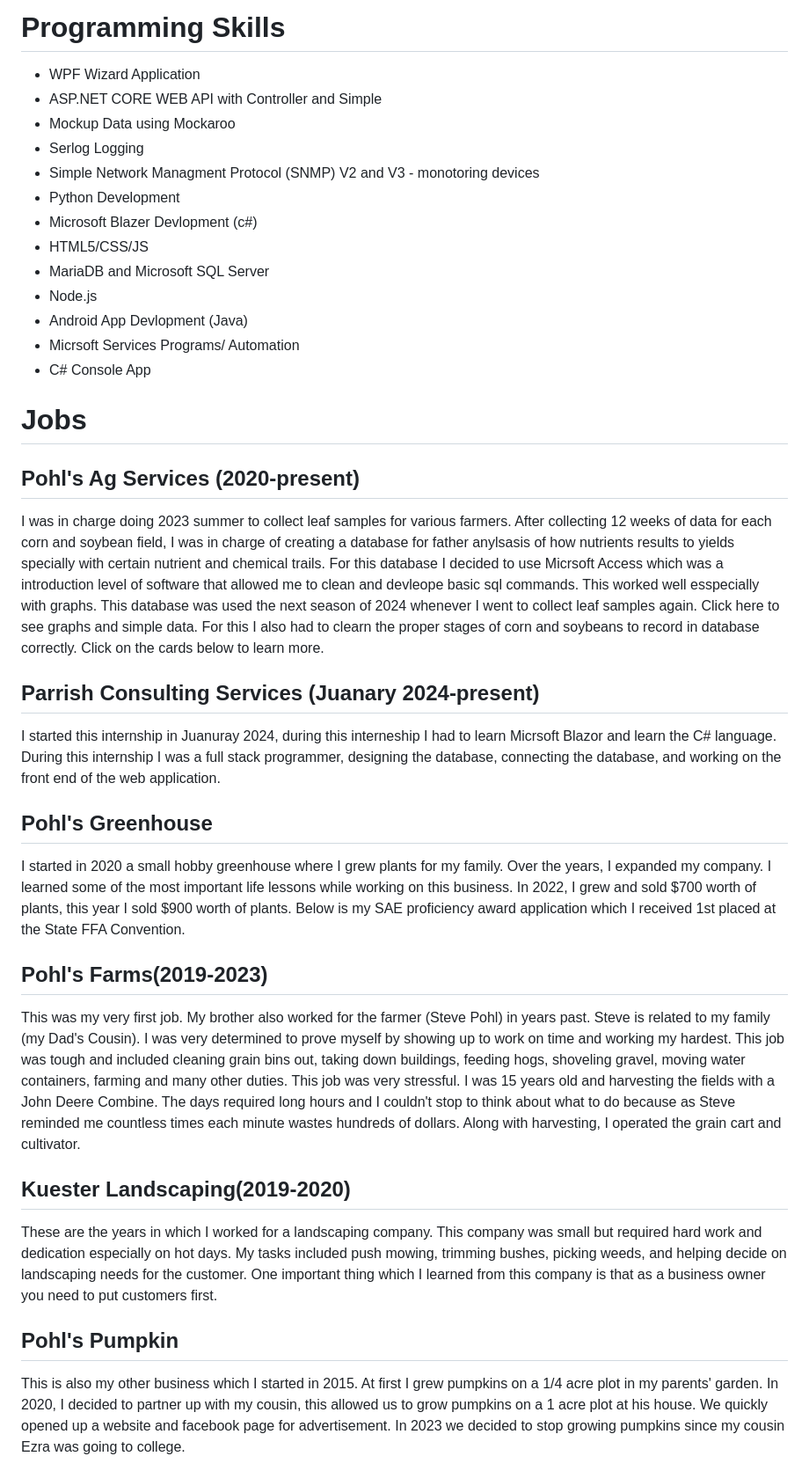
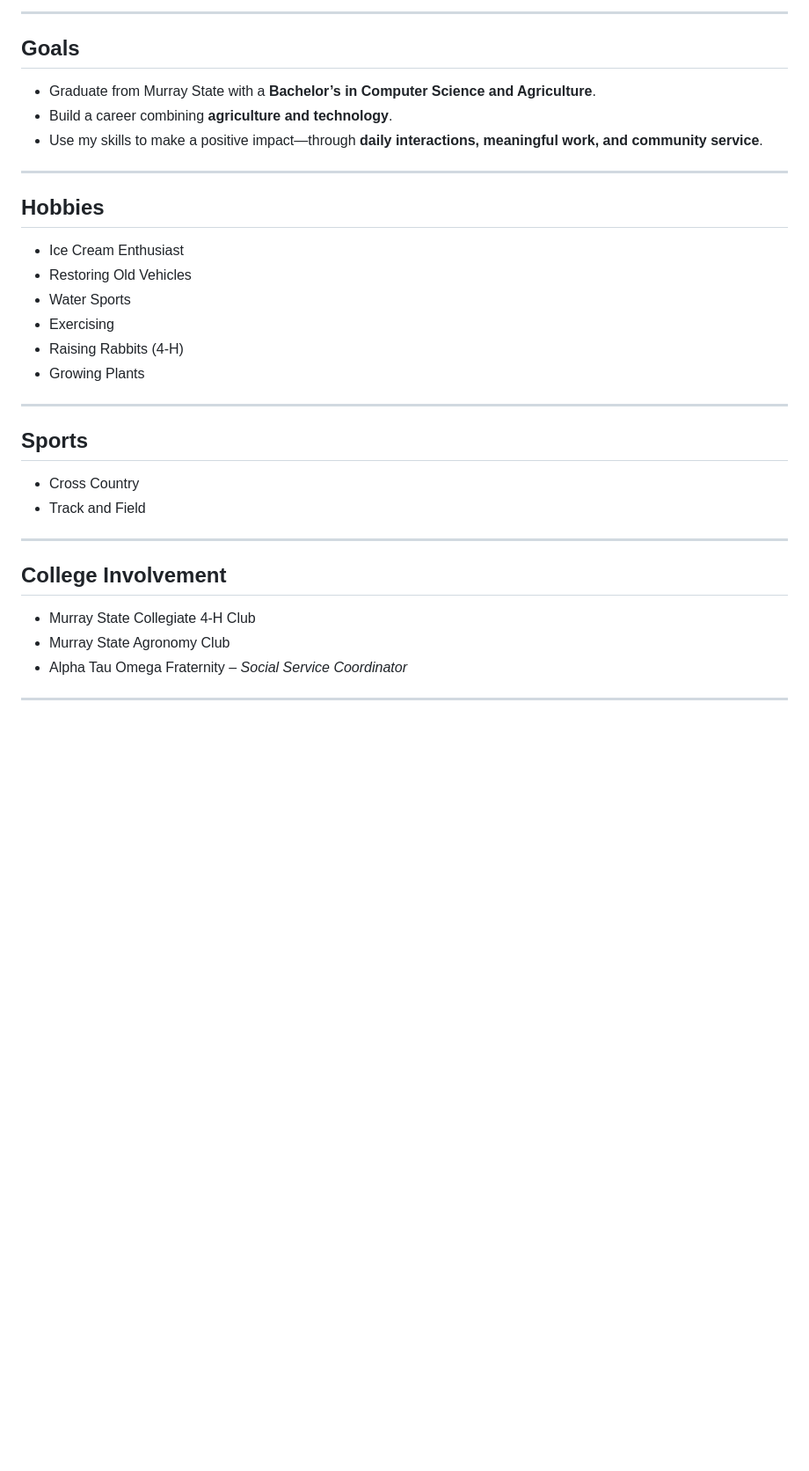
Before and after one commit to IsaacMPohl/IsaacPohlPortfolio, a Markdown page: README.md, the part around one of its changes. Shown at 88% size. Rendered like a GitHub page; blank space fills up the shorter version.

```diff
--- a/README.md
+++ b/README.md
@@ -29,37 +21,33 @@ I plan to graduate Murray State University with a bachelor's degree in computer
 
-# Programming Skills
-*   WPF Wizard Application
-*   ASP.NET CORE WEB API with Controller and Simple
-*   Mockup Data using Mockaroo
-*   Serlog Logging
-*   Simple Network Managment Protocol (SNMP) V2 and V3 - monotoring devices
-*   Python Development
-*   Microsoft Blazer Devlopment (c#)
-*   HTML5/CSS/JS
-*   MariaDB and Microsoft SQL Server
-*   Node.js
-*   Android App Devlopment (Java)
-*   Micrsoft Services Programs/ Automation
-*   C# Console App
+---
 
-# Jobs
-## Pohl's Ag Services (2020-present)
-I was in charge doing 2023 summer to collect leaf samples for various farmers. After collecting 12 weeks of data for each corn and soybean field, I was in charge of creating a database for father anylsasis of how nutrients results to yields specially with certain nutrient and chemical trails. For this database I decided to use Micrsoft Access which was a introduction level of software that allowed me to clean and devleope basic sql commands. This worked well esspecially with graphs. This database was used the next season of 2024 whenever I went to collect leaf samples again. Click here to see graphs and simple data. For this I also had to clearn the proper stages of corn and soybeans to record in database correctly. Click on the cards below to learn more.
+##  Goals
+- Graduate from Murray State with a **Bachelor’s in Computer Science and Agriculture**.
+- Build a career combining **agriculture and technology**.
+- Use my skills to make a positive impact—through **daily interactions, meaningful work, and community service**.
 
+---
 
+##  Hobbies
+-  Ice Cream Enthusiast
+-  Restoring Old Vehicles
+-  Water Sports
+-  Exercising
+-  Raising Rabbits (4-H)
+-  Growing Plants
 
-## Parrish Consulting Services (Juanary 2024-present)
-I started this internship in Juanuray 2024, during this interneship I had to learn Micrsoft Blazor and learn the C# language. During this internship I was a full stack programmer, designing the database, connecting the database, and working on the front end of the web application.
+---
 
-## Pohl's Greenhouse
-I started in 2020 a small hobby greenhouse where I grew plants for my family. Over the years, I expanded my company. I learned some of the most important life lessons while working on this business. In 2022, I grew and sold $700 worth of plants, this year I sold $900 worth of plants. Below is my SAE proficiency award application which I received 1st placed at the State FFA Convention.
+##  Sports
+- Cross Country
+- Track and Field
 
-## Pohl's Farms(2019-2023)
-This was my very first job. My brother also worked for the farmer (Steve Pohl) in years past. Steve is related to my family (my Dad's Cousin). I was very determined to prove myself by showing up to work on time and working my hardest. This job was tough and included cleaning grain bins out, taking down buildings, feeding hogs, shoveling gravel, moving water containers, farming and many other duties. This job was very stressful. I was 15 years old and harvesting the fields with a John Deere Combine. The days required long hours and I couldn't stop to think about what to do because as Steve reminded me countless times each minute wastes hundreds of dollars. Along with harvesting, I operated the grain cart and cultivator.
+---
 
-## Kuester Landscaping(2019-2020)
-These are the years in which I worked for a landscaping company. This company was small but required hard work and dedication especially on hot days. My tasks included push mowing, trimming bushes, picking weeds, and helping decide on landscaping needs for the customer. One important thing which I learned from this company is that as a business owner you need to put customers first.
+##  College Involvement
+- Murray State Collegiate 4-H Club
+- Murray State Agronomy Club
+- Alpha Tau Omega Fraternity – *Social Service Coordinator*
 
-## Pohl's Pumpkin
-This is also my other business which I started in 2015. At first I grew pumpkins on a 1/4 acre plot in my parents' garden. In 2020, I decided to partner up with my cousin, this allowed us to grow pumpkins on a 1 acre plot at his house. We quickly opened up a website and facebook page for advertisement. In 2023 we decided to stop growing pumpkins since my cousin Ezra was going to college.
+---
 
```
Also changed, not shown: other parts of README.md (+65 -29 lines).
